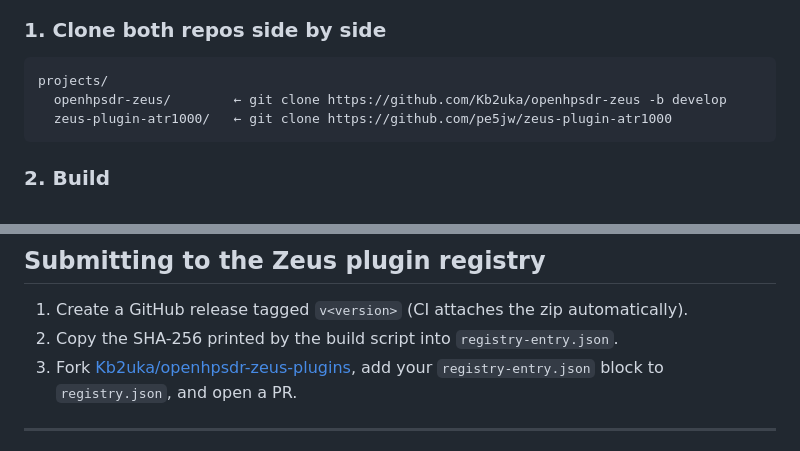
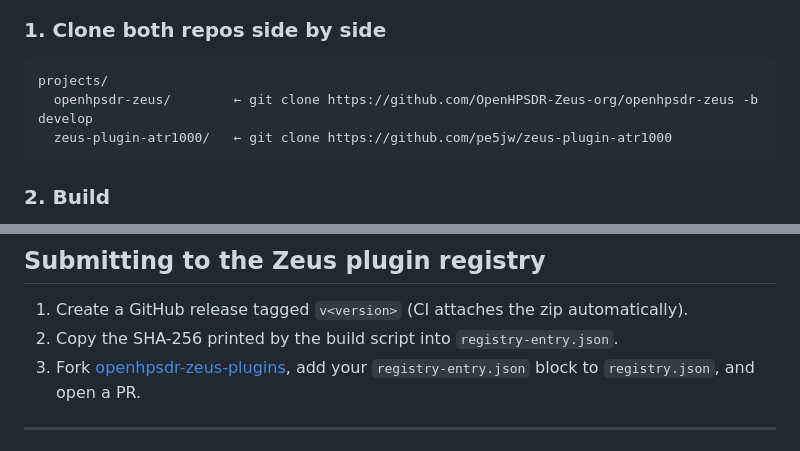
Before and after one commit to pe5jw/zeus-plugin-atr1000, a Markdown page: README.md, 2 parts joined by grey strips. Rendered like a GitHub page.

````diff
--- a/README.md
+++ b/README.md
@@ -40,7 +40,7 @@ on port 60001 — decoded directly from the device's own web app.
 
 ```text
 projects/
-  openhpsdr-zeus/        ← git clone https://github.com/Kb2uka/openhpsdr-zeus -b develop
+  openhpsdr-zeus/        ← git clone https://github.com/OpenHPSDR-Zeus-org/openhpsdr-zeus -b develop
   zeus-plugin-atr1000/   ← git clone https://github.com/pe5jw/zeus-plugin-atr1000
 ```
 
@@ -119,7 +119,7 @@ python tools/atr_probe.py 192.168.2.124 --seconds 25
 
 1. Create a GitHub release tagged `v<version>` (CI attaches the zip automatically).
 2. Copy the SHA-256 printed by the build script into `registry-entry.json`.
-3. Fork [Kb2uka/openhpsdr-zeus-plugins](https://github.com/Kb2uka/openhpsdr-zeus-plugins),
+3. Fork [openhpsdr-zeus-plugins](https://github.com/openhpsdr-org/openhpsdr-zeus-plugins),
    add your `registry-entry.json` block to `registry.json`, and open a PR.
 
 ---
````
